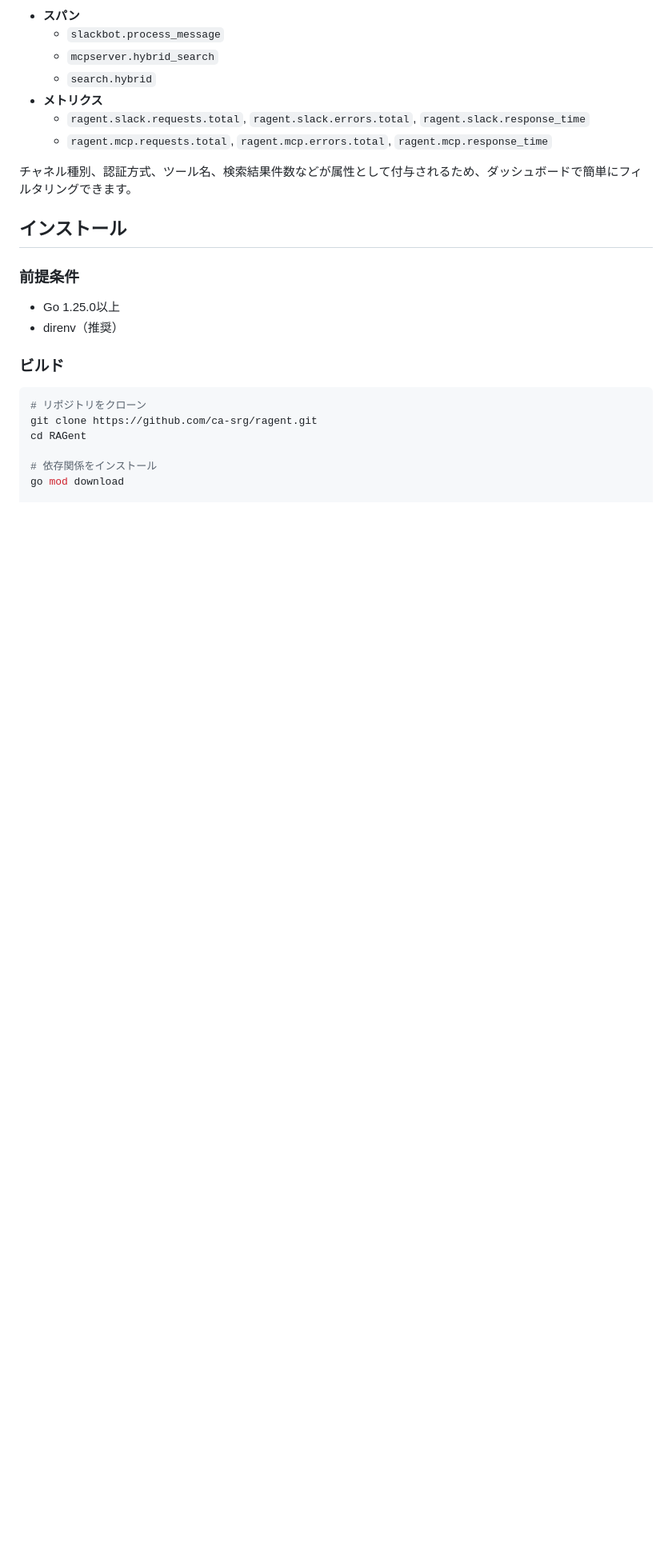
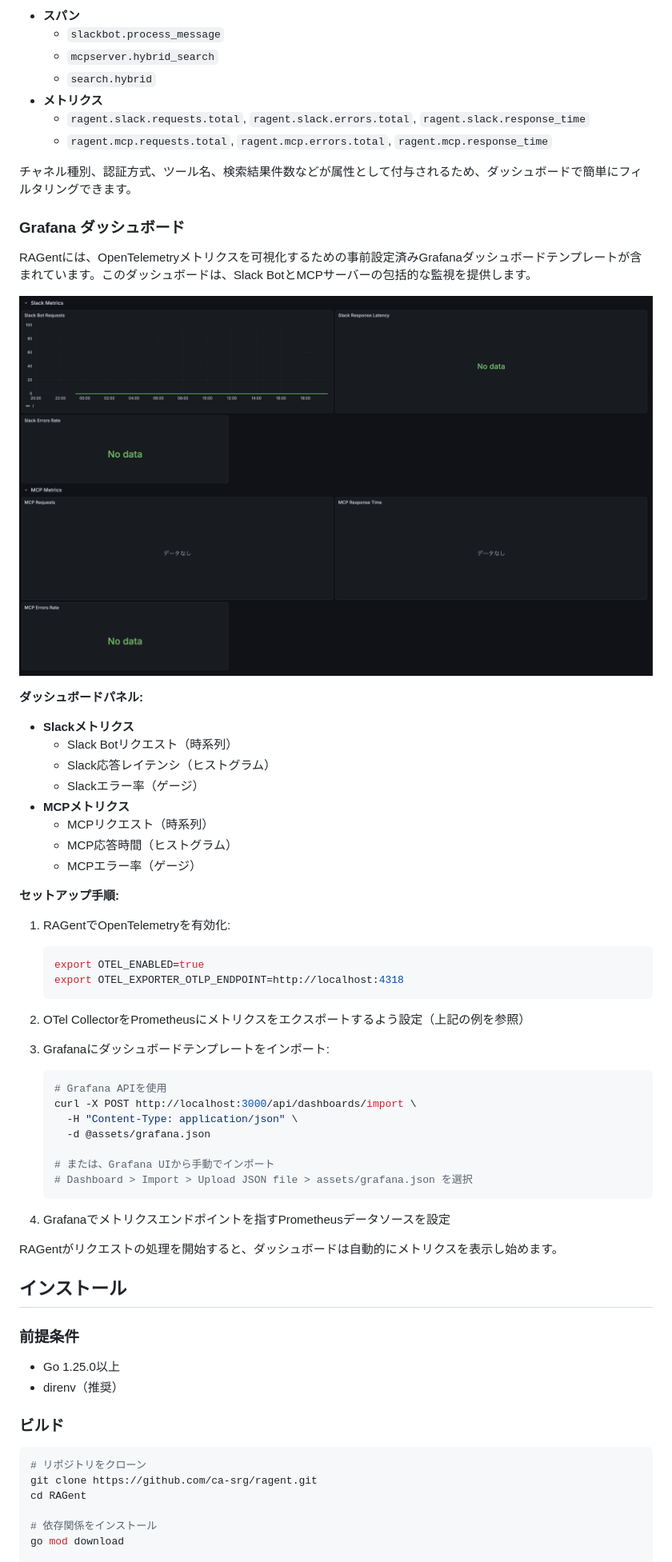
Before and after one commit to ca-srg/ragent, a Markdown page: README_ja.md, the part around the change. Shown: that part at 80% size. Rendered like a GitHub page; pictures changed too: assets/grafana.png (added); blank space fills up the shorter version.

Commit message:
docs: add Grafana dashboard documentation with screenshot

````diff
--- a/README_ja.md
+++ b/README_ja.md
@@ -188,6 +188,47 @@ export OTEL_TRACES_SAMPLER_ARG=0.2
   - `ragent.mcp.requests.total`, `ragent.mcp.errors.total`, `ragent.mcp.response_time`
 
 チャネル種別、認証方式、ツール名、検索結果件数などが属性として付与されるため、ダッシュボードで簡単にフィルタリングできます。
+
+### Grafana ダッシュボード
+
+RAGentには、OpenTelemetryメトリクスを可視化するための事前設定済みGrafanaダッシュボードテンプレートが含まれています。このダッシュボードは、Slack BotとMCPサーバーの包括的な監視を提供します。
+
+![Grafana Dashboard](assets/grafana.png)
+
+**ダッシュボードパネル:**
+- **Slackメトリクス**
+  - Slack Botリクエスト（時系列）
+  - Slack応答レイテンシ（ヒストグラム）
+  - Slackエラー率（ゲージ）
+- **MCPメトリクス**
+  - MCPリクエスト（時系列）
+  - MCP応答時間（ヒストグラム）
+  - MCPエラー率（ゲージ）
+
+**セットアップ手順:**
+
+1. RAGentでOpenTelemetryを有効化:
+   ```bash
+   export OTEL_ENABLED=true
+   export OTEL_EXPORTER_OTLP_ENDPOINT=http://localhost:4318
+   ```
+
+2. OTel CollectorをPrometheusにメトリクスをエクスポートするよう設定（上記の例を参照）
+
+3. Grafanaにダッシュボードテンプレートをインポート:
+   ```bash
+   # Grafana APIを使用
+   curl -X POST http://localhost:3000/api/dashboards/import \
+     -H "Content-Type: application/json" \
+     -d @assets/grafana.json
+
+   # または、Grafana UIから手動でインポート
+   # Dashboard > Import > Upload JSON file > assets/grafana.json を選択
+   ```
+
+4. Grafanaでメトリクスエンドポイントを指すPrometheusデータソースを設定
+
+RAGentがリクエストの処理を開始すると、ダッシュボードは自動的にメトリクスを表示し始めます。
 
 ## インストール
 
````
Also changed, not shown: README.md (+41 -0 lines).
